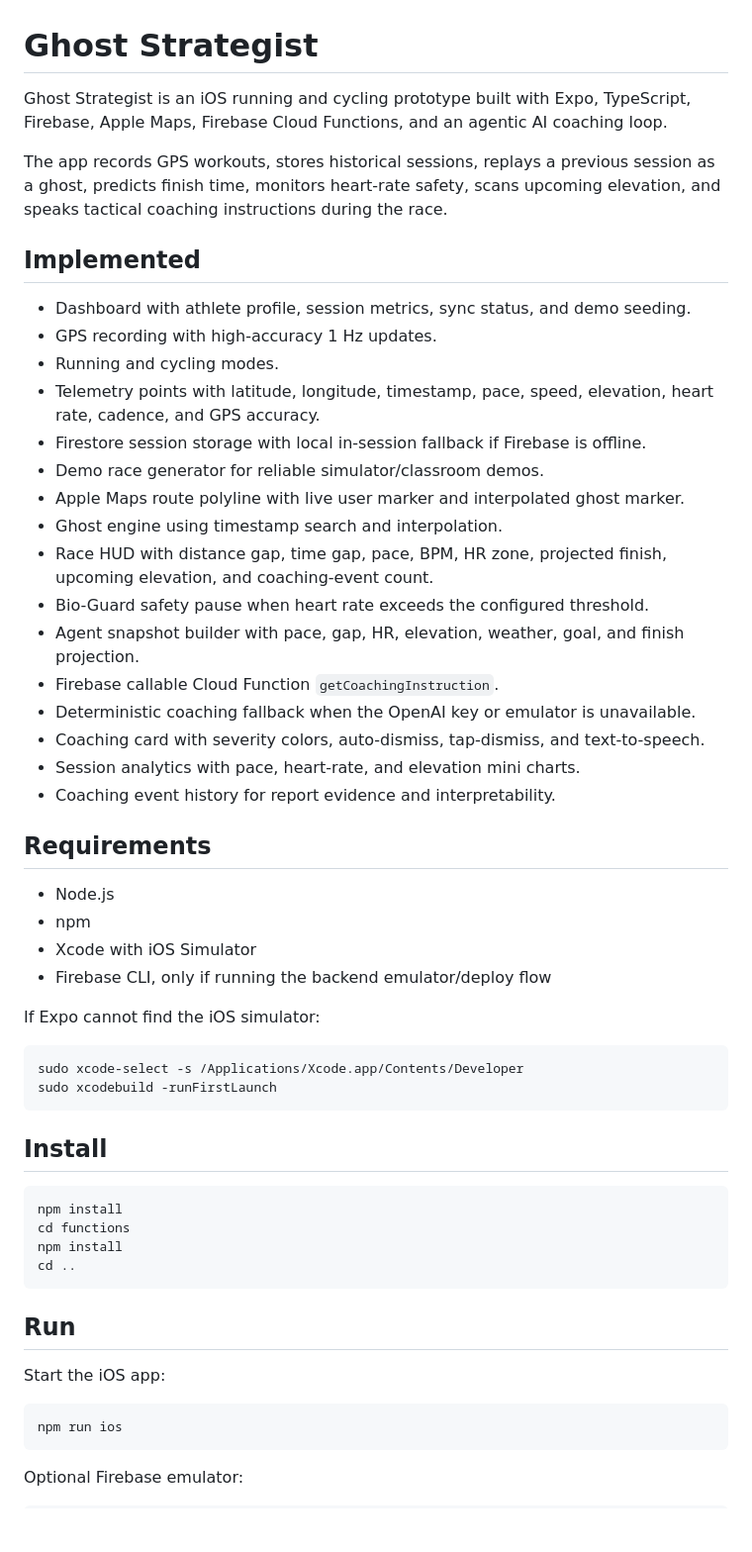
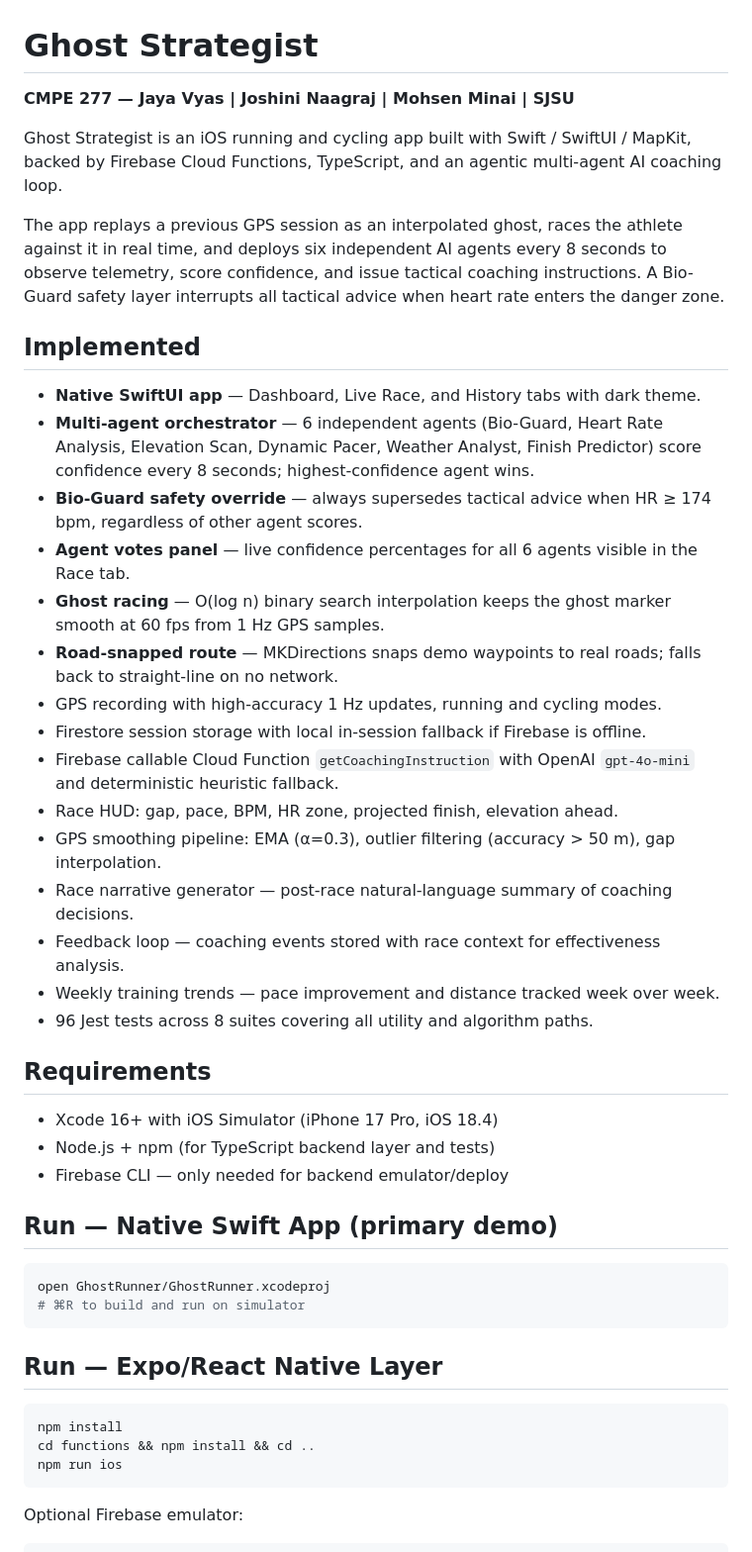
Before and after one commit to joshinii/GhostRunner, a Markdown page: README.md, the part around one of its changes. Shown at 99% size. Rendered like a GitHub page; blank space fills up the shorter version.

````diff
--- a/README.md
+++ b/README.md
@@ -1,62 +1,51 @@
 # Ghost Strategist
 
-Ghost Strategist is an iOS running and cycling prototype built with Expo, TypeScript,
-Firebase, Apple Maps, Firebase Cloud Functions, and an agentic AI coaching loop.
+**CMPE 277 — Jaya Vyas | Joshini Naagraj | Mohsen Minai | SJSU**
 
-The app records GPS workouts, stores historical sessions, replays a previous
-session as a ghost, predicts finish time, monitors heart-rate safety, scans
-upcoming elevation, and speaks tactical coaching instructions during the race.
+Ghost Strategist is an iOS running and cycling app built with Swift / SwiftUI / MapKit,
+backed by Firebase Cloud Functions, TypeScript, and an agentic multi-agent AI coaching loop.
+
+The app replays a previous GPS session as an interpolated ghost, races the athlete against
+it in real time, and deploys six independent AI agents every 8 seconds to observe telemetry,
+score confidence, and issue tactical coaching instructions. A Bio-Guard safety layer
+interrupts all tactical advice when heart rate enters the danger zone.
 
 ## Implemented
 
-- Dashboard with athlete profile, session metrics, sync status, and demo seeding.
-- GPS recording with high-accuracy 1 Hz updates.
-- Running and cycling modes.
-- Telemetry points with latitude, longitude, timestamp, pace, speed, elevation,
-  heart rate, cadence, and GPS accuracy.
+- **Native SwiftUI app** — Dashboard, Live Race, and History tabs with dark theme.
+- **Multi-agent orchestrator** — 6 independent agents (Bio-Guard, Heart Rate Analysis, Elevation Scan, Dynamic Pacer, Weather Analyst, Finish Predictor) score confidence every 8 seconds; highest-confidence agent wins.
+- **Bio-Guard safety override** — always supersedes tactical advice when HR ≥ 174 bpm, regardless of other agent scores.
+- **Agent votes panel** — live confidence percentages for all 6 agents visible in the Race tab.
+- **Ghost racing** — O(log n) binary search interpolation keeps the ghost marker smooth at 60 fps from 1 Hz GPS samples.
+- **Road-snapped route** — MKDirections snaps demo waypoints to real roads; falls back to straight-line on no network.
+- GPS recording with high-accuracy 1 Hz updates, running and cycling modes.
 - Firestore session storage with local in-session fallback if Firebase is offline.
-- Demo race generator for reliable simulator/classroom demos.
-- Apple Maps route polyline with live user marker and interpolated ghost marker.
-- Ghost engine using timestamp search and interpolation.
-- Race HUD with distance gap, time gap, pace, BPM, HR zone, projected finish,
-  upcoming elevation, and coaching-event count.
-- Bio-Guard safety pause when heart rate exceeds the configured threshold.
-- Agent snapshot builder with pace, gap, HR, elevation, weather, goal, and finish
-  projection.
-- Firebase callable Cloud Function `getCoachingInstruction`.
-- Deterministic coaching fallback when the OpenAI key or emulator is unavailable.
-- Coaching card with severity colors, auto-dismiss, tap-dismiss, and text-to-speech.
-- Session analytics with pace, heart-rate, and elevation mini charts.
-- Coaching event history for report evidence and interpretability.
+- Firebase callable Cloud Function `getCoachingInstruction` with OpenAI `gpt-4o-mini` and deterministic heuristic fallback.
+- Race HUD: gap, pace, BPM, HR zone, projected finish, elevation ahead.
+- GPS smoothing pipeline: EMA (α=0.3), outlier filtering (accuracy > 50 m), gap interpolation.
+- Race narrative generator — post-race natural-language summary of coaching decisions.
+- Feedback loop — coaching events stored with race context for effectiveness analysis.
+- Weekly training trends — pace improvement and distance tracked week over week.
+- 96 Jest tests across 8 suites covering all utility and algorithm paths.
 
 ## Requirements
 
-- Node.js
-- npm
-- Xcode with iOS Simulator
-- Firebase CLI, only if running the backend emulator/deploy flow
+- Xcode 16+ with iOS Simulator (iPhone 17 Pro, iOS 18.4)
+- Node.js + npm (for TypeScript backend layer and tests)
+- Firebase CLI — only needed for backend emulator/deploy
 
-If Expo cannot find the iOS simulator:
+## Run — Native Swift App (primary demo)
 
 ```sh
-sudo xcode-select -s /Applications/Xcode.app/Contents/Developer
-sudo xcodebuild -runFirstLaunch
+open GhostRunner/GhostRunner.xcodeproj
+# ⌘R to build and run on simulator
 ```
 
-## Install
+## Run — Expo/React Native Layer
 
 ```sh
 npm install
-cd functions
-npm install
-cd ..
-```
-
-## Run
-
-Start the iOS app:
-
-```sh
+cd functions && npm install && cd ..
 npm run ios
 ```
 
````
Also changed, not shown: other parts of README.md (+20 -20 lines), docs/PROJECT_REPORT.md (+15 -3 lines), docs/REQUIREMENTS.md (+4 -3 lines).
